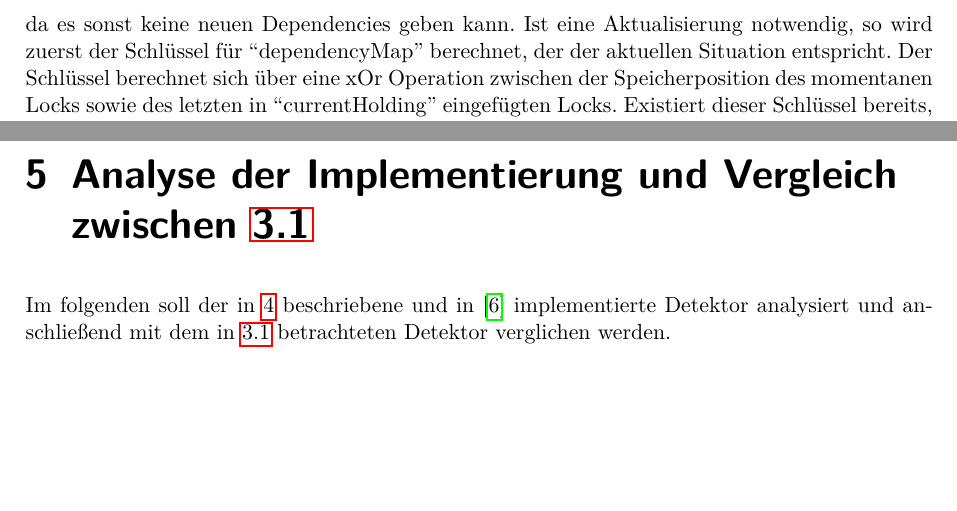
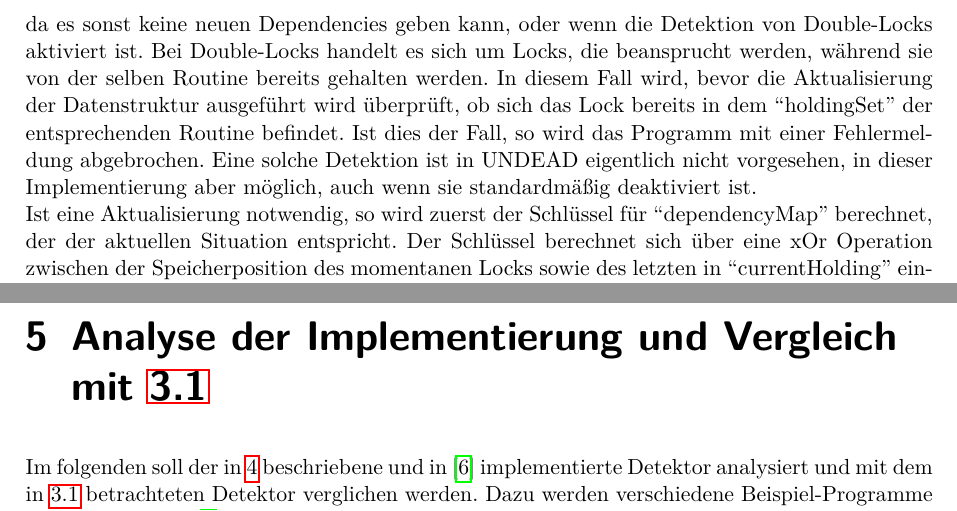
Before and after one commit to ErikKassubek/BachelorProjektGoDeadlockDetection, a LaTeX document (Bericht/Bericht.tex, which reads Bericht/files/chapter/04_Implementation.tex, Bericht/files/chapter/05_Analysis.tex): two parts of pages 16 and 19 of 20 before the commit and two parts of pages 16 and 19 of 21 after it, joined at a grey line, cut so that both start at the same text, the shorter picture padded with empty space. The pictures show the PDF file Bericht/Bericht.pdf that the author committed with the source.

Commit message:
add check for double locks

```diff
--- a/Bericht/files/chapter/04_Implementation.tex
+++ b/Bericht/files/chapter/04_Implementation.tex
@@ -140,7 +140,16 @@ Die Datenstruktur beinhaltet die folgenden Variablen:
         singel-level Locks.
 \end{itemize}
 Eine Aktualisierung der Datenstruktur ist nur notwendig, wenn ``holdingCount''
-größer 0 ist, da es sonst keine neuen Dependencies geben kann. Ist eine
+größer 0 ist, da es sonst keine neuen Dependencies geben kann, oder wenn die
+Detektion von Double-Locks aktiviert ist. Bei Double-Locks handelt es sich
+um Locks, die beansprucht werden, während sie von der selben Routine
+bereits gehalten werden. In diesem Fall wird, bevor die Aktualisierung der
+Datenstruktur ausgeführt wird überprüft, ob sich das Lock bereits in dem
+``holdingSet'' der entsprechenden Routine befindet. Ist dies der Fall, so wird
+das Programm mit einer Fehlermeldung abgebrochen. Eine solche Detektion ist in
+UNDEAD eigentlich nicht
+vorgesehen, in dieser Implementierung aber möglich, auch wenn sie standardmäßig
+deaktiviert ist.\\ Ist eine
 Aktualisierung notwendig, so wird zuerst der Schlüssel für ``dependencyMap''
 berechnet, der der aktuellen Situation entspricht. Der Schlüssel berechnet sich
 über eine xOr Operation zwischen der Speicherposition des momentanen Locks
--- a/Bericht/files/chapter/05_Analysis.tex
+++ b/Bericht/files/chapter/05_Analysis.tex
@@ -1,6 +1,7 @@
-\chapter{Analyse der Implementierung und Vergleich zwischen
+\chapter{Analyse der Implementierung und Vergleich mit
     \ref{Chap::Review:go-deadlock}}
 Im folgenden soll der in \ref{Chap::Implementation} beschriebene und in
-\cite{implementation} implementierte Detektor analysiert und anschließend
-mit dem in \ref{Chap::Review:go-deadlock} betrachteten Detektor verglichen
-werden.
+\cite{implementation} implementierte Detektor analysiert und mit dem in
+\ref{Chap::Review:go-deadlock} betrachteten Detektor verglichen
+werden. Dazu werden verschiedene Beispiel-Programme betrachtet, die in
+\cite{examples} implementiert sind.
```
Also changed, not shown: Bericht/Bericht.tex (+2 -1 lines), Bericht/files/header.tex (+2 -1 lines), Bericht/files/reference.bib (renamed from Bericht/files/sources.bib, +25 -8 lines), Bericht/Bericht.pdf.
